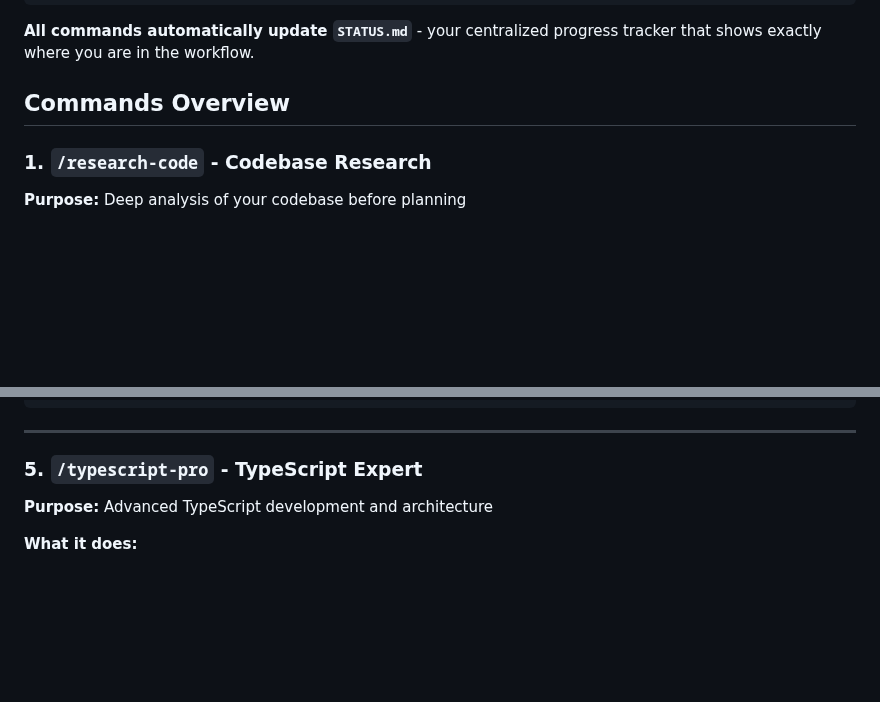
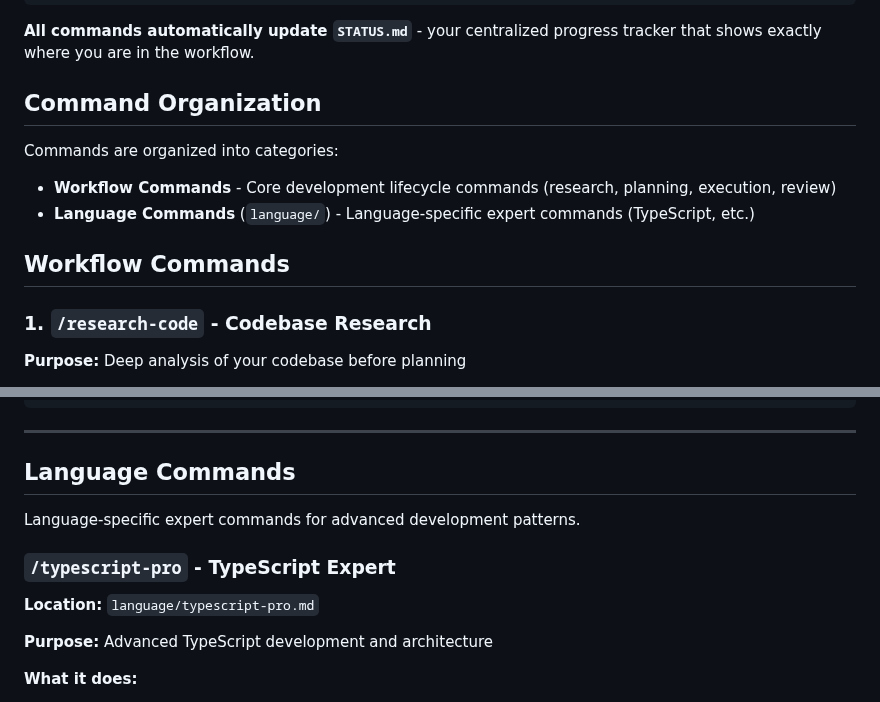
Before and after one commit to DenizOkcu/claude-code-ai-development-workflow, a Markdown page: .claude/commands/README.md, 2 parts joined by grey strips. Drawn GitHub-style; blank space fills up the shorter version.

Commit message:
moves language specific command to languages folder

```diff
--- a/.claude/commands/README.md
+++ b/.claude/commands/README.md
@@ -13,7 +13,14 @@ Comprehensive slash commands for a complete software development lifecycle - fro
 
 **All commands automatically update `STATUS.md`** - your centralized progress tracker that shows exactly where you are in the workflow.
 
-## Commands Overview
+## Command Organization
+
+Commands are organized into categories:
+
+- **Workflow Commands** - Core development lifecycle commands (research, planning, execution, review)
+- **Language Commands** (`language/`) - Language-specific expert commands (TypeScript, etc.)
+
+## Workflow Commands
 
 ### 1. `/research-code` - Codebase Research
 
@@ -203,7 +210,13 @@ Comprehensive slash commands for a complete software development lifecycle - fro
 
 ---
 
-### 5. `/typescript-pro` - TypeScript Expert
+## Language Commands
+
+Language-specific expert commands for advanced development patterns.
+
+### `/typescript-pro` - TypeScript Expert
+
+**Location:** `language/typescript-pro.md`
 
 **Purpose:** Advanced TypeScript development and architecture
 
```
Also changed, not shown: 2 other files.
